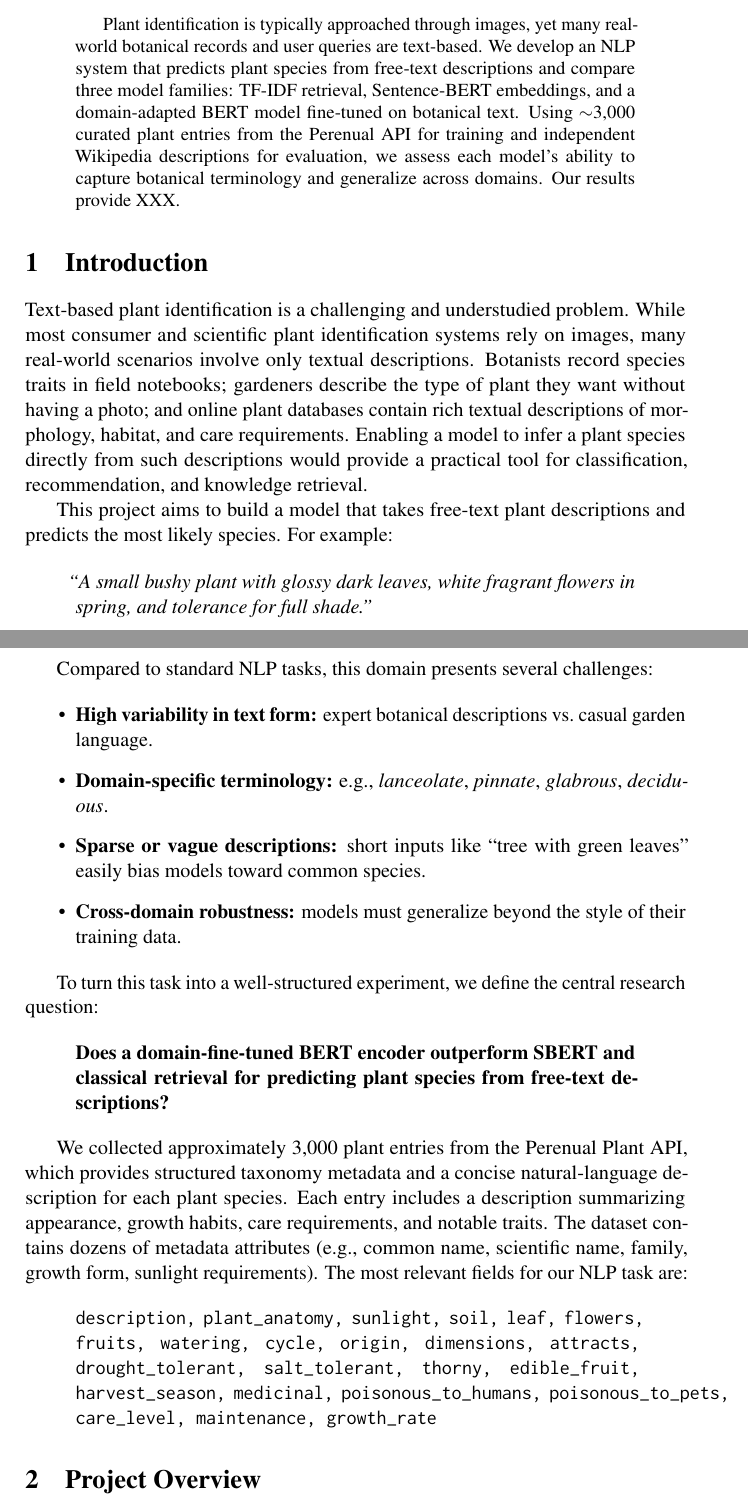
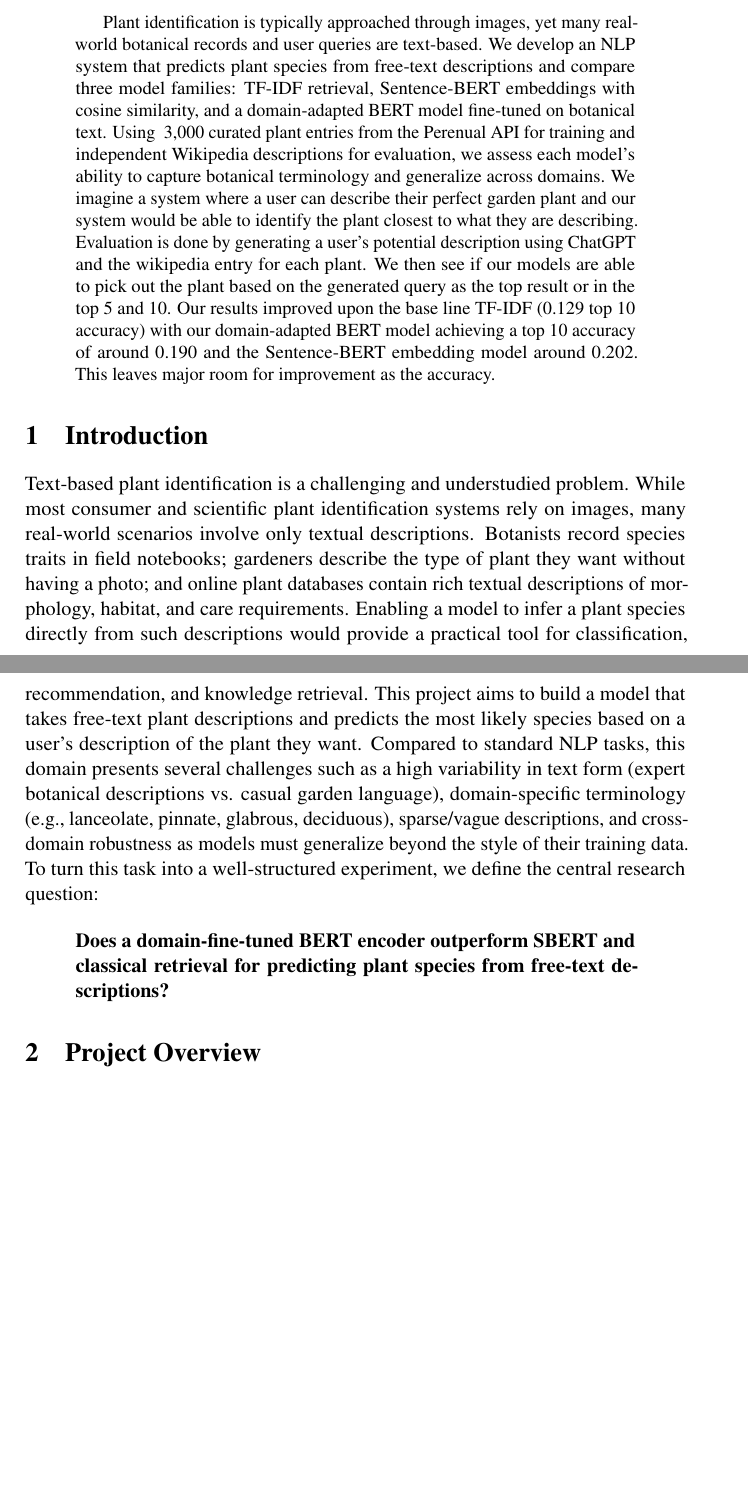
Before and after one commit to NajmeRah/DATASCI266_FinalProject, a LaTeX paper (Report/ACL2023/acl2023.tex): two parts of pages 1 and 2 of 6, joined at a grey line, cut so that both start at the same text, the shorter picture padded with empty space. Compiled offline with pdfLaTeX; a LaTeX package or settings file that is missing is left out.

Commit message:
Update acl2023.tex
Finished a first draft of the abstract and cut down the introduction.

```diff
--- a/Report/ACL2023/acl2023.tex
+++ b/Report/ACL2023/acl2023.tex
@@ -42,38 +42,16 @@ UC Berkeley School of Information \\
 \maketitle
 
 \begin{abstract}
-Plant identification is typically approached through images, yet many real-world botanical records and user queries are text-based. We develop an NLP system that predicts plant species from free-text descriptions and compare three model families: TF-IDF retrieval, Sentence-BERT embeddings, and a domain-adapted BERT model fine-tuned on botanical text. Using $\sim$3,000 curated plant entries from the Perenual API for training and independent Wikipedia descriptions for evaluation, we assess each model’s ability to capture botanical terminology and generalize across domains. Our results provide XXX.
+Plant identification is typically approached through images, yet many real-world botanical records and user queries are text-based. We develop an NLP system that predicts plant species from free-text descriptions and compare three model families: TF-IDF retrieval, Sentence-BERT embeddings with cosine similarity, and a domain-adapted BERT model fine-tuned on botanical text. Using ~3,000 curated plant entries from the Perenual API for training and independent Wikipedia descriptions for evaluation, we assess each model’s ability to capture botanical terminology and generalize across domains. We imagine a system where a user can describe their perfect garden plant and our system would be able to identify the plant closest to what they are describing. Evaluation is done by generating a user's potential description using ChatGPT and the wikipedia entry for each plant. We then see if our models are able to pick out the plant based on the generated query as the top result or in the top 5 and 10. Our results improved upon the base line TF-IDF (0.129 top 10 accuracy) with our domain-adapted BERT model achieving a top 10 accuracy of around 0.190 and the Sentence-BERT embedding model around 0.202. This leaves major room for improvement as the accuracy.
 \end{abstract}
 
 \section{Introduction}
 
 Text-based plant identification is a challenging and understudied problem. While most consumer and scientific plant identification systems rely on images, many real-world scenarios involve only textual descriptions. Botanists record species traits in field notebooks; gardeners describe the type of plant they want without having a photo; and online plant databases contain rich textual descriptions of morphology, habitat, and care requirements. Enabling a model to infer a plant species directly from such descriptions would provide a practical tool for classification, recommendation, and knowledge retrieval.
-
-This project aims to build a model that takes free-text plant descriptions and predicts the most likely species. For example:
-
-\begin{quote}
-\textit{``A small bushy plant with glossy dark leaves, white fragrant flowers in spring, and tolerance for full shade.''}
-\end{quote}
-
-Compared to standard NLP tasks, this domain presents several challenges:
-
-\begin{itemize}
-    \item \textbf{High variability in text form:} expert botanical descriptions vs.\ casual garden language.
-    \item \textbf{Domain-specific terminology:} e.g., \textit{lanceolate}, \textit{pinnate}, \textit{glabrous}, \textit{deciduous}.
-    \item \textbf{Sparse or vague descriptions:} short inputs like ``tree with green leaves'' easily bias models toward common species.
-    \item \textbf{Cross-domain robustness:} models must generalize beyond the style of their training data.
-\end{itemize}
-
-To turn this task into a well-structured experiment, we define the central research question:
+This project aims to build a model that takes free-text plant descriptions and predicts the most likely species based on a user's description of the plant they want. Compared to standard NLP tasks, this domain presents several challenges such as a high variability in text form (expert botanical descriptions vs. casual garden language), domain-specific terminology (e.g., lanceolate, pinnate, glabrous, deciduous), sparse/vague descriptions, and cross-domain robustness as models must generalize beyond the style of their training data. To turn this task into a well-structured experiment, we define the central research question:
 
 \begin{quote}
 \textbf{Does a domain-fine-tuned BERT encoder outperform SBERT and classical retrieval for predicting plant species from free-text descriptions?}
-\end{quote}
-
-We collected approximately 3,000 plant entries from the Perenual Plant API, which provides structured taxonomy metadata and a concise natural-language description for each plant species. Each entry includes a description summarizing appearance, growth habits, care requirements, and notable traits. The dataset contains dozens of metadata attributes (e.g., common name, scientific name, family, growth form, sunlight requirements). The most relevant fields for our NLP task are:
-
-\begin{quote}
-\texttt{description, plant\_anatomy, sunlight, soil, leaf, flowers, fruits, watering, cycle, origin, dimensions, attracts, drought\_tolerant, salt\_tolerant, thorny, edible\_fruit, harvest\_season, medicinal, poisonous\_to\_humans, poisonous\_to\_pets, care\_level, maintenance, growth\_rate}
 \end{quote}
 
 \section{Project Overview}
```
